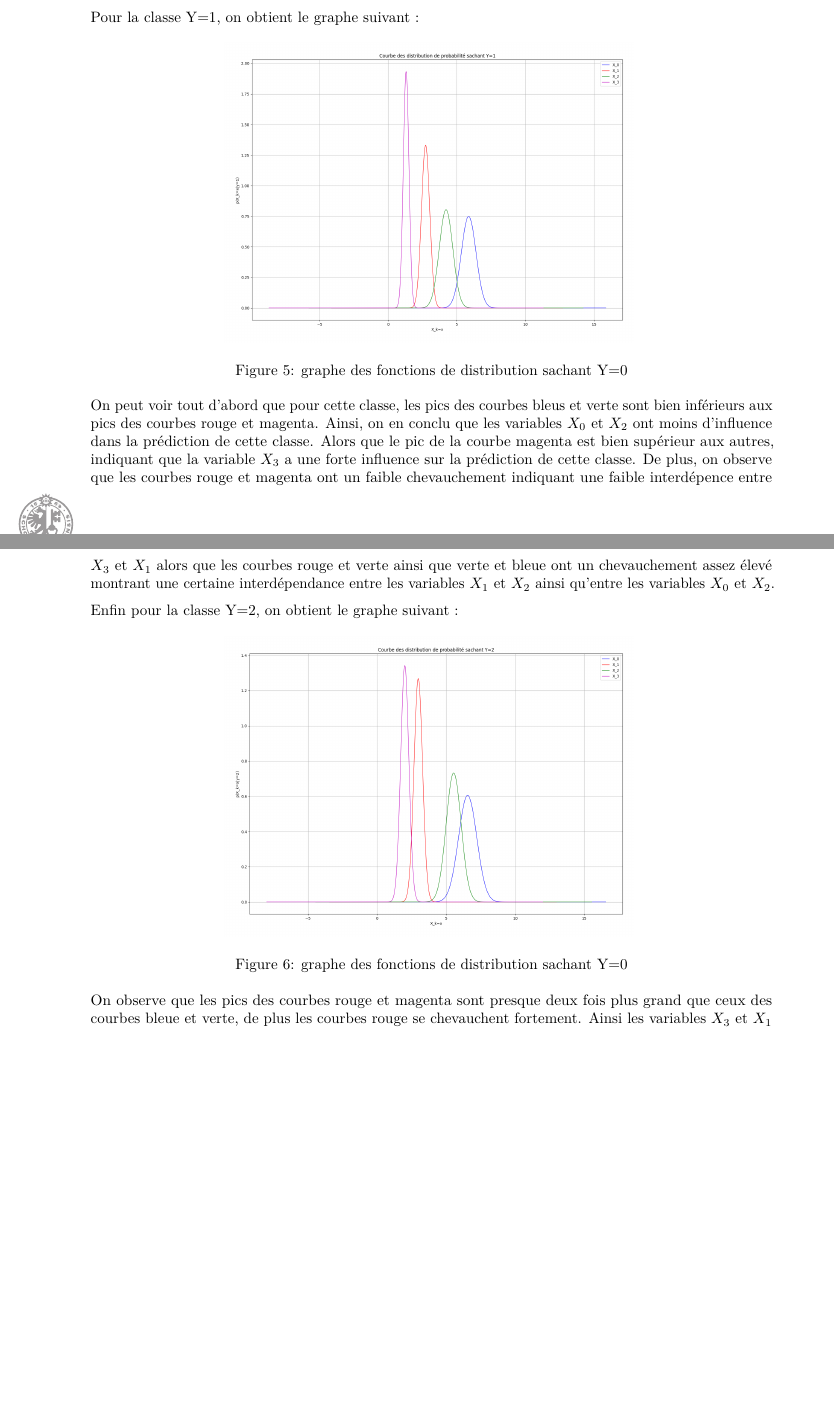
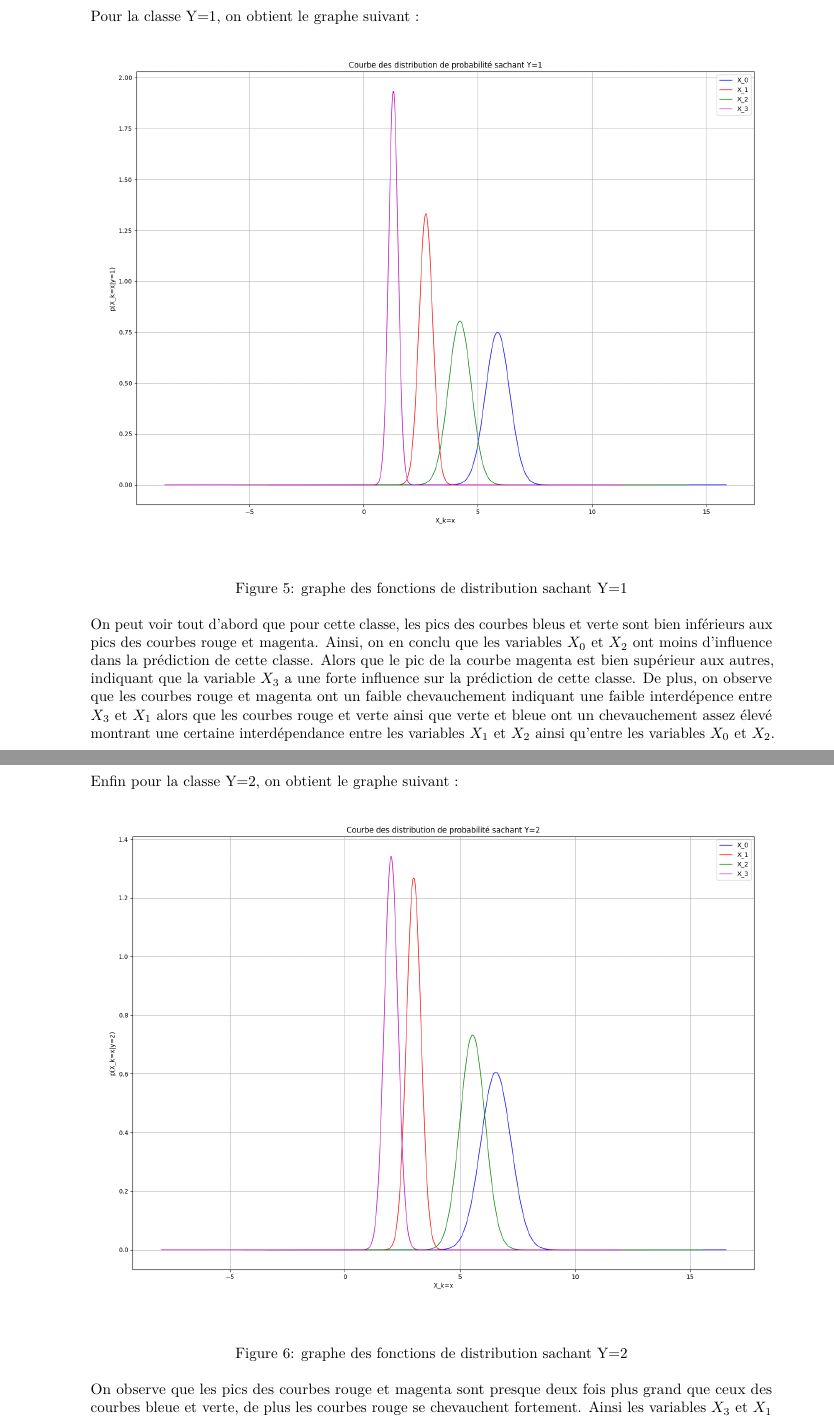
Before and after one commit to David-Kyrat/13X005-AI-Project, a LaTeX document (report/report.tex): two parts of pages 15 and 16 of 16 before the commit and two parts of pages 16 and 17 of 17 after it, joined at a grey line, cut so that both start at the same text, the shorter picture padded with empty space. The pictures show the PDF file report/report.pdf that the author committed with the source.

Commit message:
Correction pdf

```diff
--- a/report/report.tex
+++ b/report/report.tex
@@ -796,12 +796,14 @@ chevauchement perceptible mais quand même assez petit, on en conclu que
 les variables sont pour cette classe très peu indépendante les unes des
 autres.
 
+\newpage{}
+
 Pour la classe Y=1, on obtient le graphe suivant :
 
 \begin{figure}
 \centering
-\includegraphics[width=0.6\textwidth,height=\textheight]{../src/res/comp_normal_law_Y_1.png}
-\caption{graphe des fonctions de distribution sachant Y=0}
+\includegraphics{../src/res/comp_normal_law_Y_1.png}
+\caption{graphe des fonctions de distribution sachant Y=1}
 \end{figure}
 
 On peut voir tout d'abord que pour cette classe, les pics des courbes
@@ -817,12 +819,14 @@ ont un chevauchement assez élevé montrant une certaine interdépendance
 entre les variables \(X_1\) et \(X_2\) ainsi qu'entre les variables
 \(X_0\) et \(X_2\).
 
+\newpage{}
+
 Enfin pour la classe Y=2, on obtient le graphe suivant :
 
 \begin{figure}
 \centering
-\includegraphics[width=0.6\textwidth,height=\textheight]{../src/res/comp_normal_law_Y_2.png}
-\caption{graphe des fonctions de distribution sachant Y=0}
+\includegraphics{../src/res/comp_normal_law_Y_2.png}
+\caption{graphe des fonctions de distribution sachant Y=2}
 \end{figure}
 
 On observe que les pics des courbes rouge et magenta sont presque deux
```
Also changed, not shown: report/report.md (+9 -4 lines), report/report.pdf, report/report.tex (4 more changed lines).
